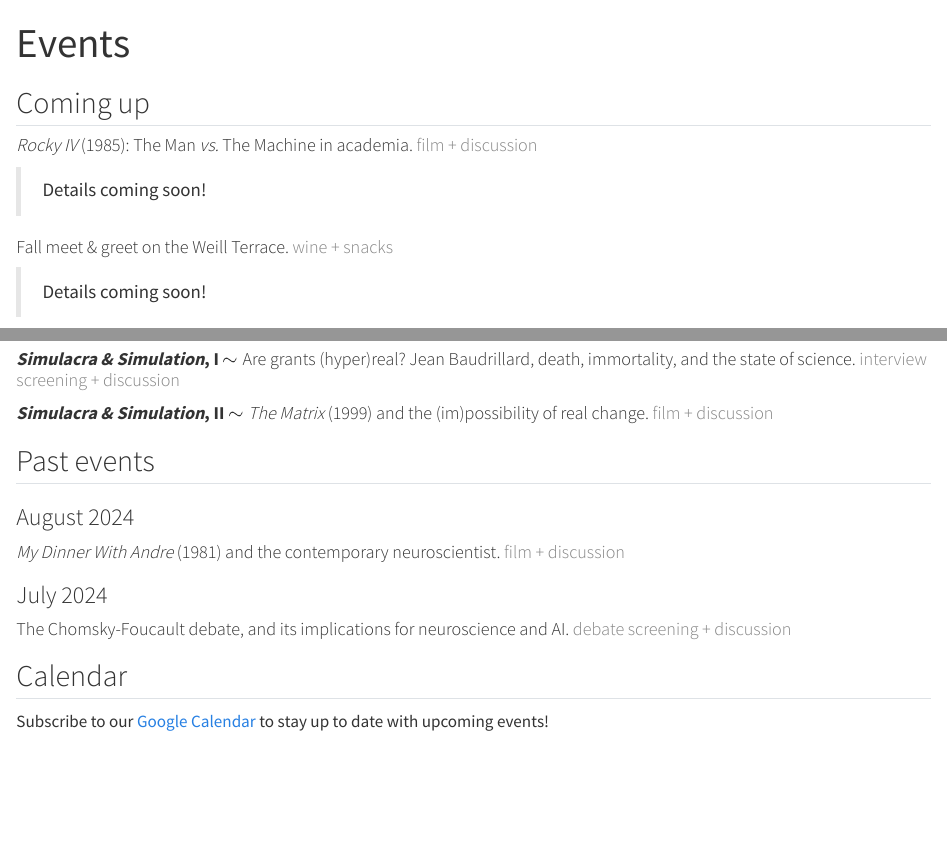
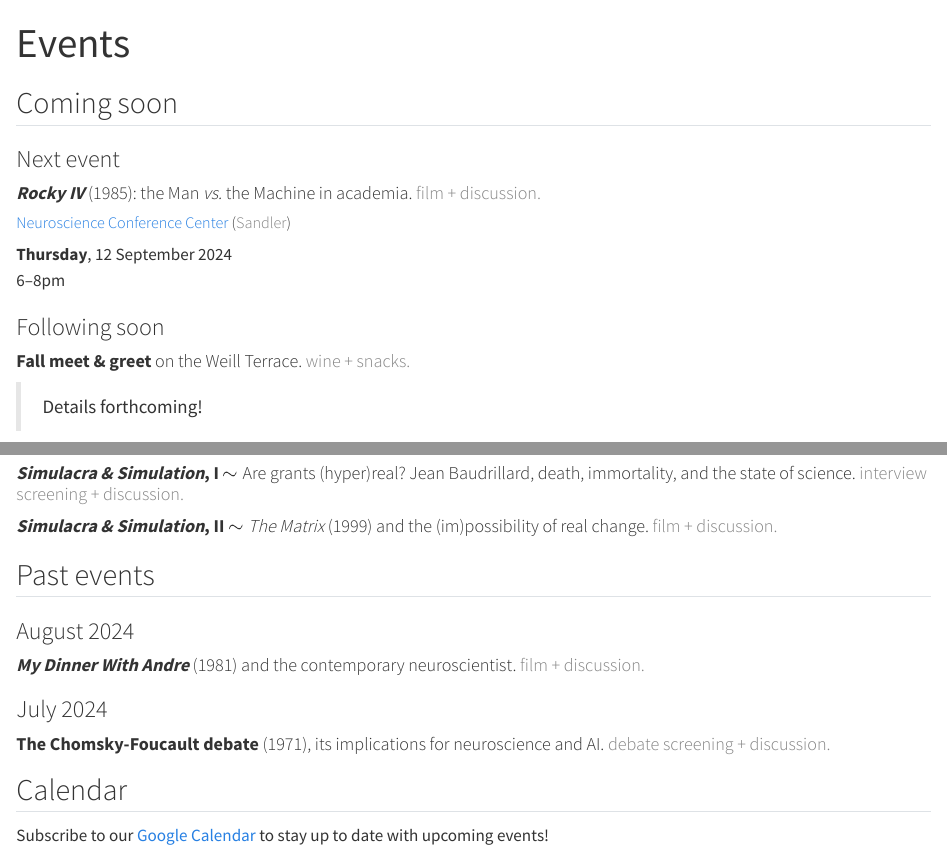
Before and after one commit to mindphil-ucsf/mindphil-ucsf.github.io, a Quarto document (src/events.qmd): the page in a window 1100 px wide, from its top, and a second part further down, joined at a grey line. Rendered offline with R 4.5, knitr and Pandoc in place of Quarto, with nearby package versions.

Commit message:
Update for this week's events

```diff
--- a/src/events.qmd
+++ b/src/events.qmd
@@ -2,10 +2,17 @@
 title: "Events"
 ---
 
-## Coming up
+## Coming soon
 
-#### *Rocky IV* (1985): The Man *vs.* The Machine in academia. [film + discussion]{.faded}
-> Details coming soon!
+::: {.callout}
+### Next event
+#### ***Rocky IV*** (1985): the Man *vs.* the Machine in academia. [film + discussion.]{.faded}
+##### [Neuroscience Conference Center](https://ind.ucsf.edu/neuroscience-conference-center-nscc) ([Sandler]{.faded})
+**Thursday**, 12 September 2024\
+6–8pm
+:::
 
-#### Fall meet & greet on the Weill Terrace. [wine + snacks]{.faded}
-> Details coming soon!
+::: {.callout}
+### Following soon
+#### **Fall meet & greet** on the Weill Terrace. [wine + snacks.]{.faded}
+> Details forthcoming!
@@ -17,16 +25,16 @@ title: "Events"
 
-#### ***Simulacra & Simulation*, I** $\sim$ Are grants (hyper)real? Jean Baudrillard, death, immortality, and the state of science. [interview screening + discussion]{.faded}
+#### ***Simulacra & Simulation*, I** $\sim$ Are grants (hyper)real? Jean Baudrillard, death, immortality, and the state of science. [interview screening + discussion.]{.faded}
 
-#### ***Simulacra & Simulation*, II** $\sim$ *The Matrix* (1999) and the (im)possibility of real change. [film + discussion]{.faded}
+#### ***Simulacra & Simulation*, II** $\sim$ *The Matrix* (1999) and the (im)possibility of real change. [film + discussion.]{.faded}
 
 
 ## Past events
 
 ### August 2024
-#### *My Dinner With Andre* (1981) and the contemporary neuroscientist. [film + discussion]{.faded}
+#### ***My Dinner With Andre*** (1981) and the contemporary neuroscientist. [film + discussion.]{.faded}
 
 ### July 2024
-#### The Chomsky-Foucault debate, and its implications for neuroscience and AI. [debate screening + discussion]{.faded}
+#### **The Chomsky-Foucault debate** (1971), its implications for neuroscience and AI. [debate screening + discussion.]{.faded}
 
 
 ## Calendar
```
Also changed, not shown: docs/search.json, src/events.qmd (3 more changed lines), 1 other file.
